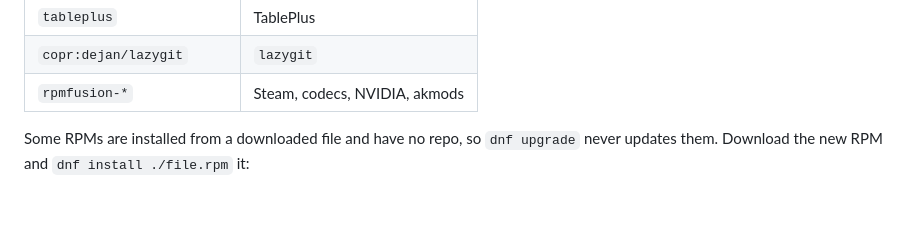
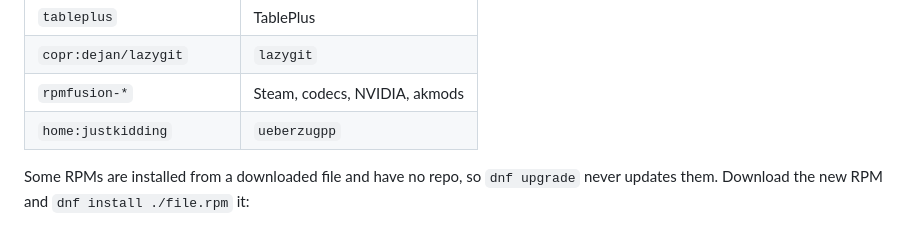
Before and after one commit to lararosekelley/dotfiles, a Markdown page: docs/packages.md, the part around the change. Rendered like a GitHub page; blank space fills up the shorter version.

Commit message:
chore(docs): reference ueberzugpp repo

```diff
--- a/docs/packages.md
+++ b/docs/packages.md
@@ -27,6 +27,7 @@ Third-party repos in use:
 | `tableplus`               | TablePlus                     |
 | `copr:dejan/lazygit`      | `lazygit`                     |
 | `rpmfusion-*`             | Steam, codecs, NVIDIA, akmods |
+| `home:justkidding`        | `ueberzugpp`                  |
 
 Some RPMs are installed from a downloaded file and have no repo, so `dnf upgrade`
 never updates them. Download the new RPM and `dnf install ./file.rpm` it:
```
